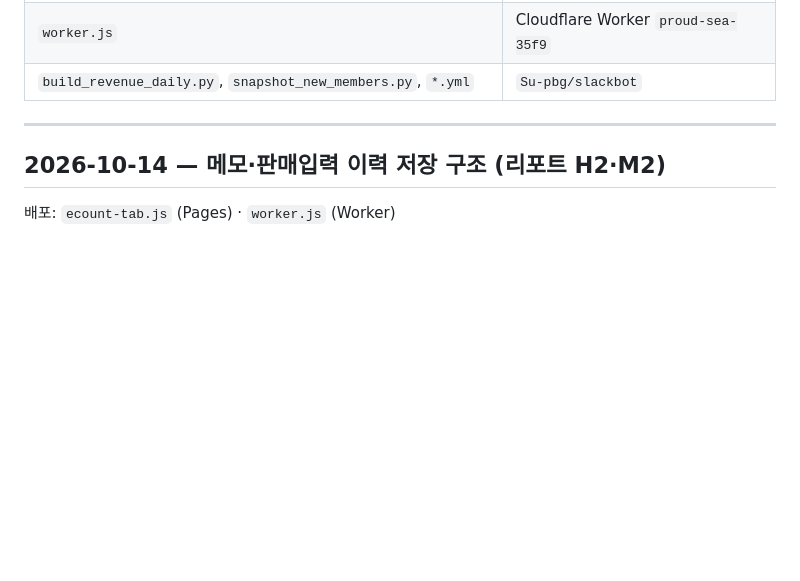
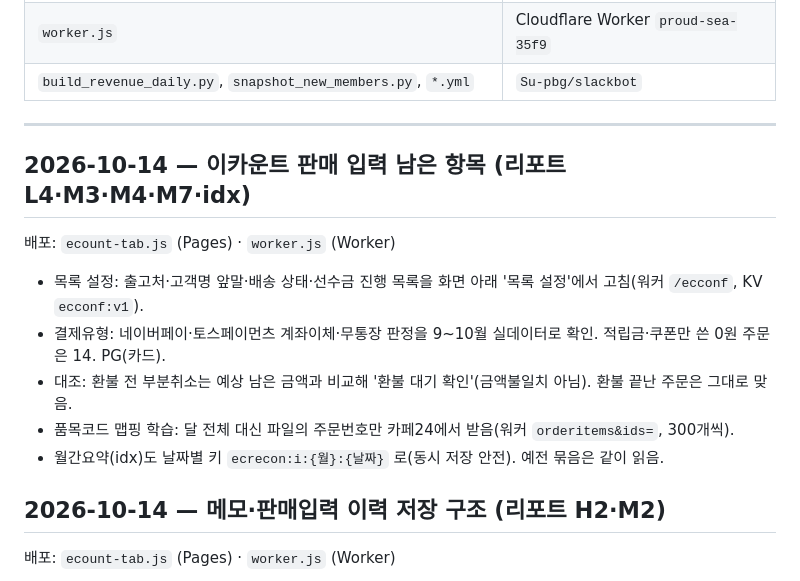
Before and after one commit to Su-pbg/dashboard, a Markdown page: CHANGELOG.md, the part around the change. Rendered like a GitHub page; blank space fills up the shorter version.

Commit message:
CHANGELOG: 이카운트 판매 입력 남은 항목
Co-Authored-By: Claude Fable 5.1 <noreply@anthropic.com>

```diff
--- a/CHANGELOG.md
+++ b/CHANGELOG.md
@@ -9,6 +9,15 @@
 | `build_revenue_daily.py`, `snapshot_new_members.py`, `*.yml` | `Su-pbg/slackbot` |
 
 ---
+
+## 2026-10-14 — 이카운트 판매 입력 남은 항목 (리포트 L4·M3·M4·M7·idx)
+배포: `ecount-tab.js` (Pages) · `worker.js` (Worker)
+
+- 목록 설정: 출고처·고객명 앞말·배송 상태·선수금 진행 목록을 화면 아래 '목록 설정'에서 고침(워커 `/ecconf`, KV `ecconf:v1`).
+- 결제유형: 네이버페이·토스페이먼츠 계좌이체·무통장 판정을 9~10월 실데이터로 확인. 적립금·쿠폰만 쓴 0원 주문은 14. PG(카드).
+- 대조: 환불 전 부분취소는 예상 남은 금액과 비교해 '환불 대기 확인'(금액불일치 아님). 환불 끝난 주문은 그대로 맞음.
+- 품목코드 맵핑 학습: 달 전체 대신 파일의 주문번호만 카페24에서 받음(워커 `orderitems&ids=`, 300개씩).
+- 월간요약(idx)도 날짜별 키 `ecrecon:i:{월}:{날짜}` 로(동시 저장 안전). 예전 묶음은 같이 읽음.
 
 ## 2026-10-14 — 메모·판매입력 이력 저장 구조 (리포트 H2·M2)
 배포: `ecount-tab.js` (Pages) · `worker.js` (Worker)
```
